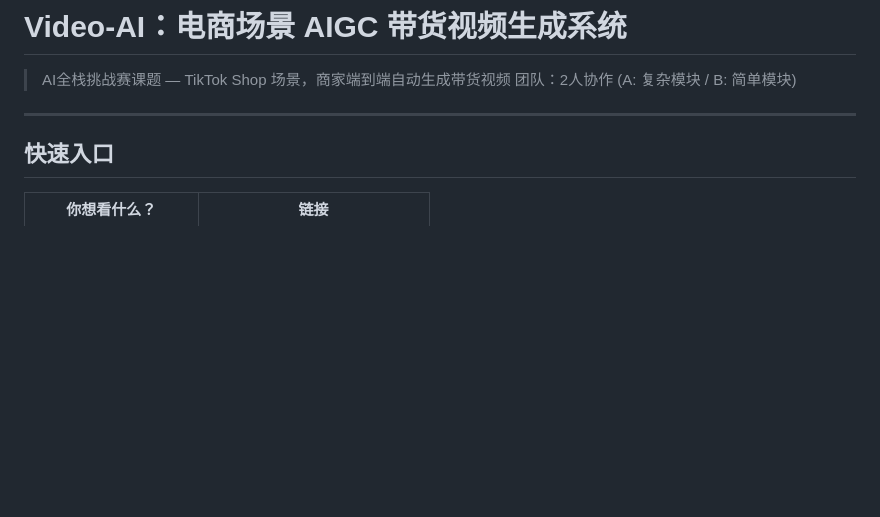
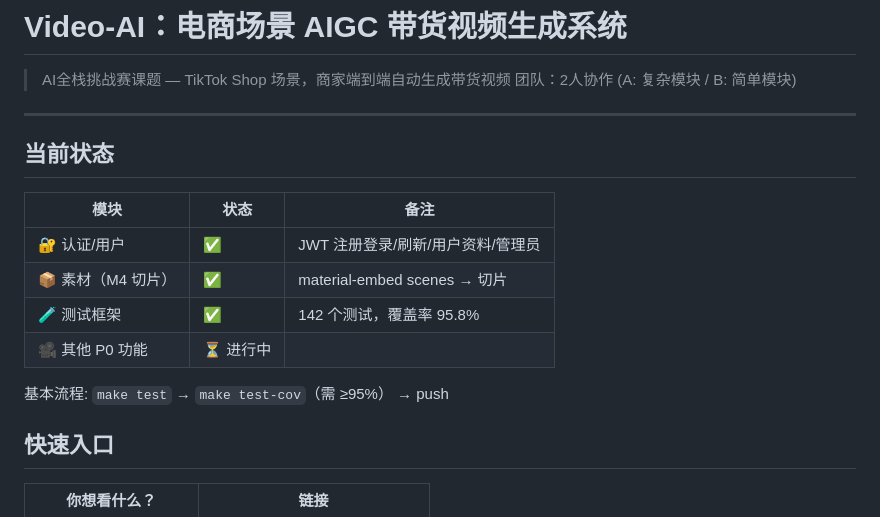
Before and after one commit to re-ITRT/videoai, a Markdown page: README.md, the part around the change. GitHub-like rendering; blank space fills up the shorter version.

Commit message:
docs: 更新 README 当前状态 + 测试工作流

```diff
--- a/README.md
+++ b/README.md
@@ -4,6 +4,17 @@
 > 团队：2人协作 (A: 复杂模块 / B: 简单模块)
 
 ---
+
+## 当前状态
+
+| 模块 | 状态 | 备注 |
+|------|------|------|
+| 🔐 认证/用户 | ✅ | JWT 注册登录/刷新/用户资料/管理员 |
+| 📦 素材（M4 切片） | ✅ | material-embed scenes → 切片 |
+| 🧪 测试框架 | ✅ | 142 个测试，覆盖率 95.8% |
+| 🎥 其他 P0 功能 | ⏳ 进行中 | |
+
+基本流程: `make test` → `make test-cov`（需 ≥95%） → push
 
 ## 快速入口
 
```
